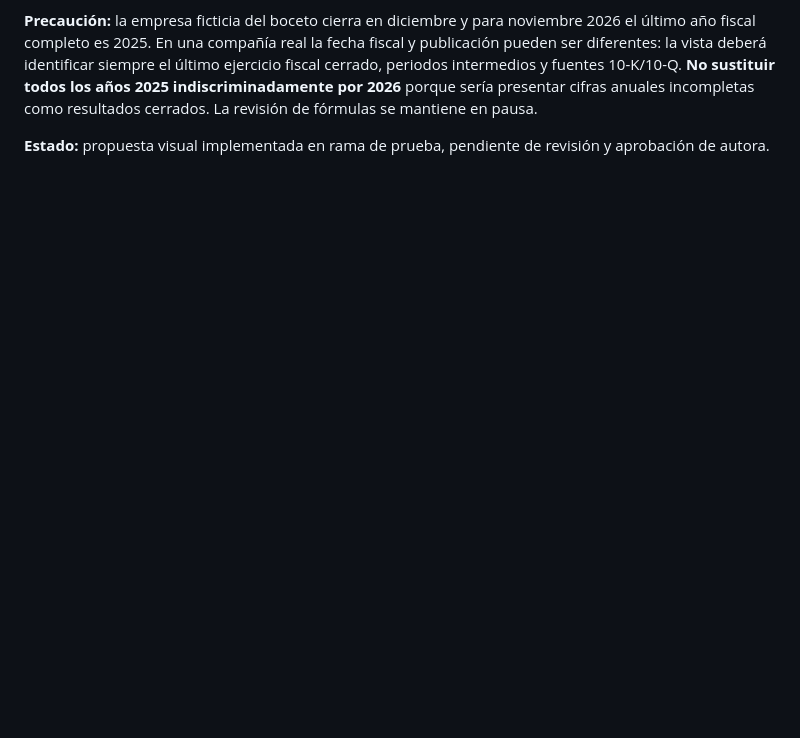
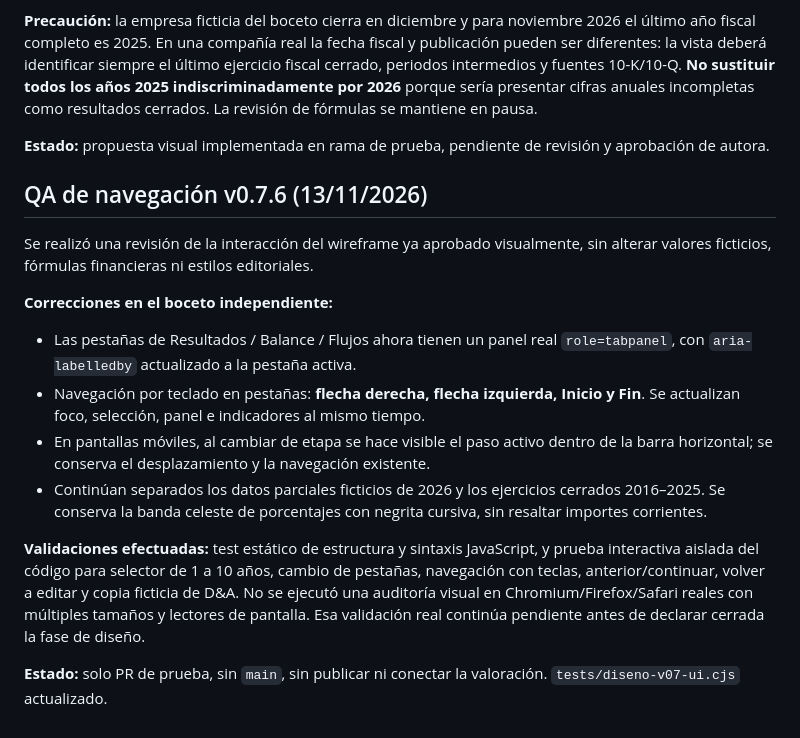
Before and after one commit to tesinversion/tesinversion, a Markdown page: laboratorio/historicos/DISENO_FLUJO_v0.7_PROPUESTA.md, the part around the change. Drawn GitHub-style; blank space fills up the shorter version.

Commit message:
Registrar QA de navegación accesible en wireframe v0.7.6

```diff
--- a/laboratorio/historicos/DISENO_FLUJO_v0.7_PROPUESTA.md
+++ b/laboratorio/historicos/DISENO_FLUJO_v0.7_PROPUESTA.md
@@ -122,3 +122,18 @@ La autora solicita corregir todas las referencias visuales que hagan parecer 202
 **Precaución:** la empresa ficticia del boceto cierra en diciembre y para noviembre 2026 el último año fiscal completo es 2025. En una compañía real la fecha fiscal y publicación pueden ser diferentes: la vista deberá identificar siempre el último ejercicio fiscal cerrado, periodos intermedios y fuentes 10-K/10-Q. **No sustituir todos los años 2025 indiscriminadamente por 2026** porque sería presentar cifras anuales incompletas como resultados cerrados. La revisión de fórmulas se mantiene en pausa.
 
 **Estado:** propuesta visual implementada en rama de prueba, pendiente de revisión y aprobación de autora.
+
+
+## QA de navegación v0.7.6 (13/11/2026)
+
+Se realizó una revisión de la interacción del wireframe ya aprobado visualmente, sin alterar valores ficticios, fórmulas financieras ni estilos editoriales.
+
+**Correcciones en el boceto independiente:**
+- Las pestañas de Resultados / Balance / Flujos ahora tienen un panel real `role=tabpanel`, con `aria-labelledby` actualizado a la pestaña activa.
+- Navegación por teclado en pestañas: **flecha derecha, flecha izquierda, Inicio y Fin**. Se actualizan foco, selección, panel e indicadores al mismo tiempo.
+- En pantallas móviles, al cambiar de etapa se hace visible el paso activo dentro de la barra horizontal; se conserva el desplazamiento y la navegación existente.
+- Continúan separados los datos parciales ficticios de 2026 y los ejercicios cerrados 2016–2025. Se conserva la banda celeste de porcentajes con negrita cursiva, sin resaltar importes corrientes.
+
+**Validaciones efectuadas:** test estático de estructura y sintaxis JavaScript, y prueba interactiva aislada del código para selector de 1 a 10 años, cambio de pestañas, navegación con teclas, anterior/continuar, volver a editar y copia ficticia de D&A. No se ejecutó una auditoría visual en Chromium/Firefox/Safari reales con múltiples tamaños y lectores de pantalla. Esa validación real continúa pendiente antes de declarar cerrada la fase de diseño.
+
+**Estado:** solo PR de prueba, sin `main`, sin publicar ni conectar la valoración. `tests/diseno-v07-ui.cjs` actualizado.
```
